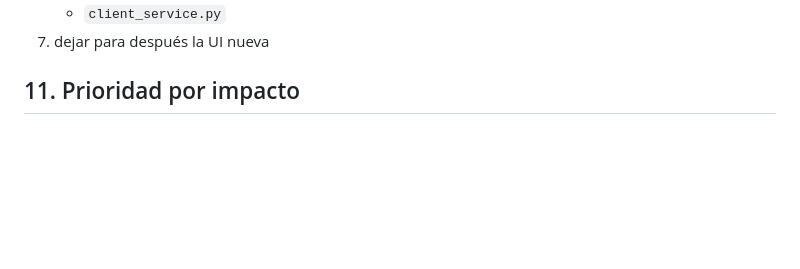
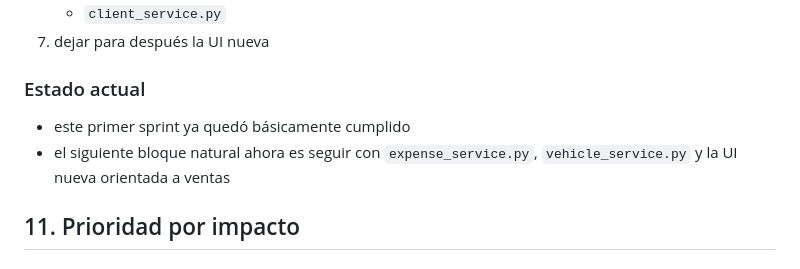
Before and after one commit to chacalra/carwashV2, a Markdown page: plan_v2_por_archivos.md, the part around one of its changes. Drawn GitHub-style; blank space fills up the shorter version.

```diff
--- a/plan_v2_por_archivos.md
+++ b/plan_v2_por_archivos.md
@@ -335,6 +376,11 @@ Si hubiera que empezar ya, el primer bloque de trabajo sería:
    - `sale_service.py`
    - `client_service.py`
 7. dejar para después la UI nueva
+
+### Estado actual
+
+- este primer sprint ya quedó básicamente cumplido
+- el siguiente bloque natural ahora es seguir con `expense_service.py`, `vehicle_service.py` y la UI nueva orientada a ventas
 
 ## 11. Prioridad por impacto
 
```
Also changed, not shown: other parts of plan_v2_por_archivos.md (+41 -0 lines).
